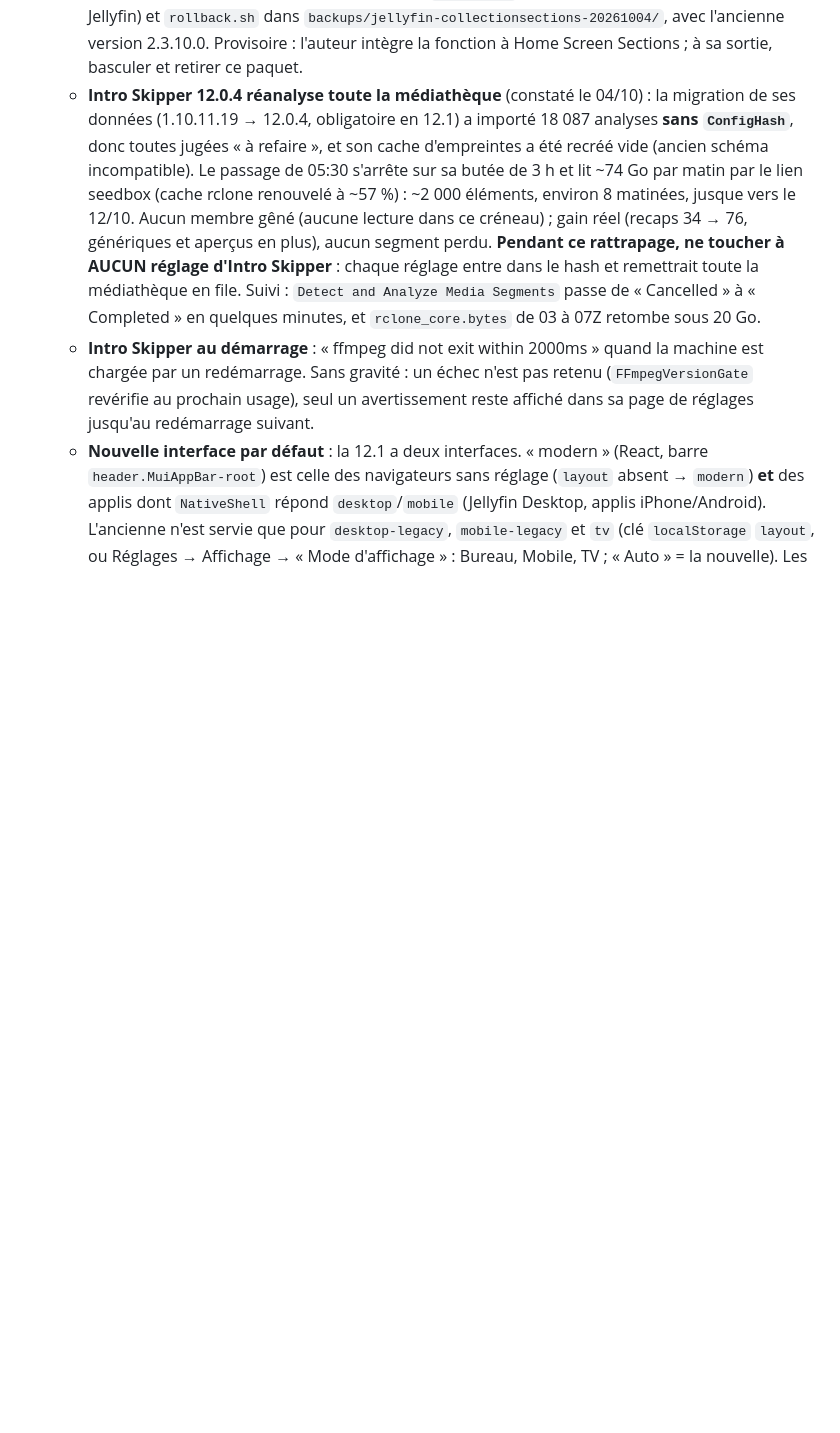
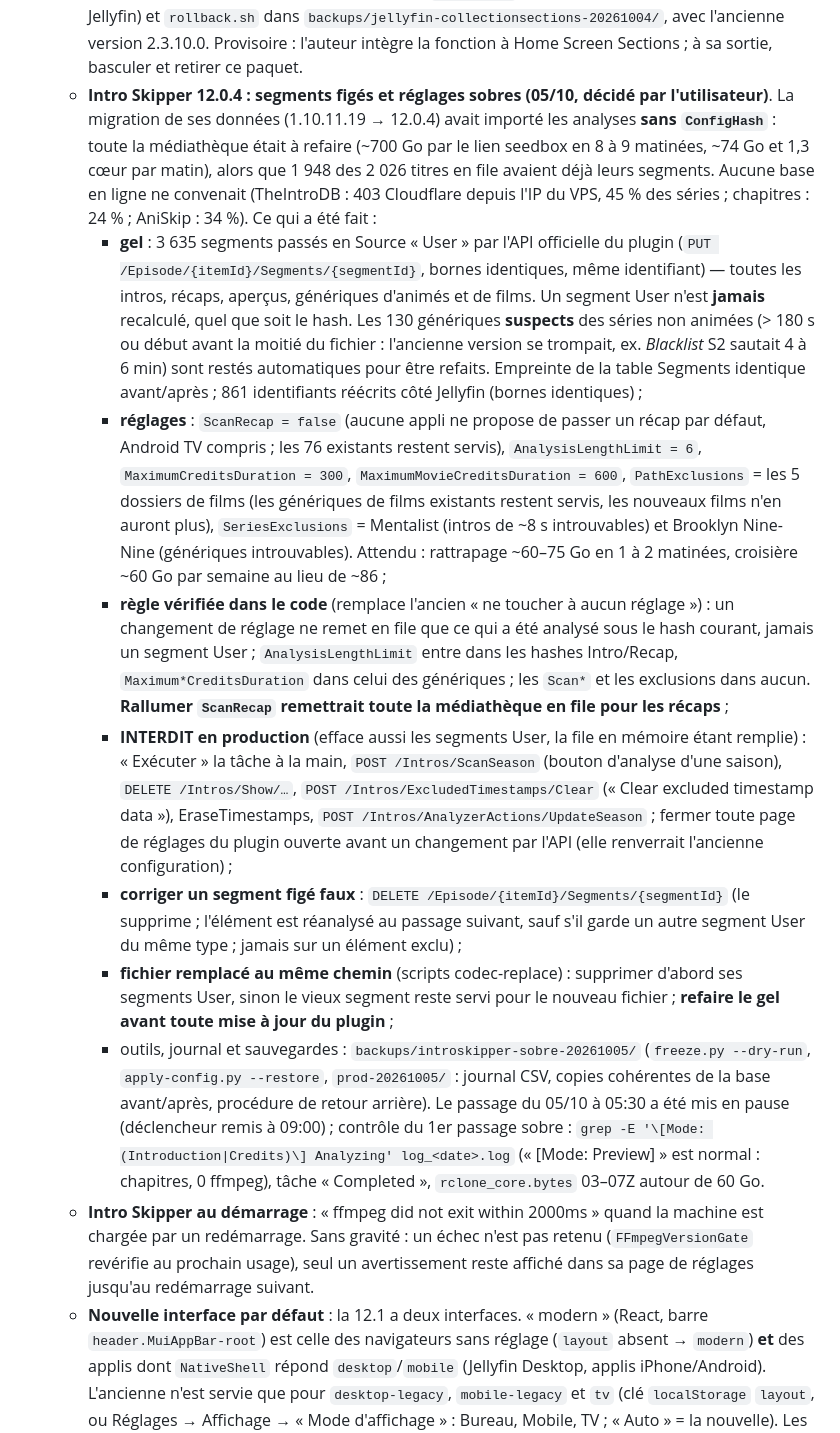
Before and after one commit to HaradasCYB/groscailloux-homelab, a Markdown page: CLAUDE.md, the part around one of its changes. Rendered like a GitHub page; blank space fills up the shorter version.

Commit message:
Intro Skipper frozen and sober, Home Screen Sections hole closed in NPM (docs)
- Intro Skipper 12.0.4: the 10.x data import had no ConfigHash, so the whole library was queued again (~700 GB read
  from the seedbox over 8-9 mornings) although 1,948 of 2,026 queued items already had segments. 3,635 segments were
  frozen as "User" through the plugin's own API (same ids and bounds, table fingerprint unchanged, second pass 0 PUT);
  130 suspicious non-anime credits left automatic to be recomputed. Sober settings: no recap scan, 6 min intro window,
  credits 300 s / movies 600 s, movie folders and two series excluded. Forbidden plugin routes and the verified hash
  rule documented (replaces "touch no setting").
- NPM host 1: Home Screen Sections RegisterSection and other-user reads closed (upstream #298, unpatched), with the
  check delegated to Jellyfin's own userId validation.

Co-Authored-By: Claude Opus 5.5 <noreply@anthropic.com>
Claude-Session: https://claude.ai/code/session_013YbQ97xD2JW8cNbq5EbBn4

```diff
--- a/CLAUDE.md
+++ b/CLAUDE.md
@@ -592,15 +606,41 @@ journalctl -u homelabd -f
     dont les 4 de Collection Sections (10 à 16 titres). Paquet, `install.sh` (refus si lecture en cours, redémarre
     Jellyfin) et `rollback.sh` dans `backups/jellyfin-collectionsections-20261004/`, avec l'ancienne version 2.3.10.0.
     Provisoire : l'auteur intègre la fonction à Home Screen Sections ; à sa sortie, basculer et retirer ce paquet.
-  - **Intro Skipper 12.0.4 réanalyse toute la médiathèque** (constaté le 04/10) : la migration de ses données
-    (1.10.11.19 → 12.0.4, obligatoire en 12.1) a importé 18 087 analyses **sans `ConfigHash`**, donc toutes jugées
-    « à refaire », et son cache d'empreintes a été recréé vide (ancien schéma incompatible). Le passage de 05:30
-    s'arrête sur sa butée de 3 h et lit ~74 Go par matin par le lien seedbox (cache rclone renouvelé à ~57 %) :
-    ~2 000 éléments, environ 8 matinées, jusque vers le 12/10. Aucun membre gêné (aucune lecture dans ce créneau) ;
-    gain réel (recaps 34 → 76, génériques et aperçus en plus), aucun segment perdu. **Pendant ce rattrapage, ne
-    toucher à AUCUN réglage d'Intro Skipper** : chaque réglage entre dans le hash et remettrait toute la médiathèque
-    en file. Suivi : `Detect and Analyze Media Segments` passe de « Cancelled » à « Completed » en quelques minutes,
-    et `rclone_core.bytes` de 03 à 07Z retombe sous 20 Go.
+  - **Intro Skipper 12.0.4 : segments figés et réglages sobres (05/10, décidé par l'utilisateur)**. La migration de ses
+    données (1.10.11.19 → 12.0.4) avait importé les analyses **sans `ConfigHash`** : toute la médiathèque était à refaire
+    (~700 Go par le lien seedbox en 8 à 9 matinées, ~74 Go et 1,3 cœur par matin), alors que 1 948 des 2 026 titres en
+    file avaient déjà leurs segments. Aucune base en ligne ne convenait (TheIntroDB : 403 Cloudflare depuis l'IP du VPS,
+    45 % des séries ; chapitres : 24 % ; AniSkip : 34 %). Ce qui a été fait :
+    - **gel** : 3 635 segments passés en Source « User » par l'API officielle du plugin
+      (`PUT /Episode/{itemId}/Segments/{segmentId}`, bornes identiques, même identifiant) — toutes les intros, récaps,
+      aperçus, génériques d'animés et de films. Un segment User n'est **jamais** recalculé, quel que soit le hash. Les 130
+      génériques **suspects** des séries non animées (> 180 s ou début avant la moitié du fichier : l'ancienne version se
+      trompait, ex. *Blacklist* S2 sautait 4 à 6 min) sont restés automatiques pour être refaits. Empreinte de la table
+      Segments identique avant/après ; 861 identifiants réécrits côté Jellyfin (bornes identiques) ;
+    - **réglages** : `ScanRecap = false` (aucune appli ne propose de passer un récap par défaut, Android TV compris ; les
+      76 existants restent servis), `AnalysisLengthLimit = 6`, `MaximumCreditsDuration = 300`,
+      `MaximumMovieCreditsDuration = 600`, `PathExclusions` = les 5 dossiers de films (les génériques de films existants
+      restent servis, les nouveaux films n'en auront plus), `SeriesExclusions` = Mentalist (intros de ~8 s introuvables)
+      et Brooklyn Nine-Nine (génériques introuvables). Attendu : rattrapage ~60–75 Go en 1 à 2 matinées, croisière ~60 Go
+      par semaine au lieu de ~86 ;
+    - **règle vérifiée dans le code** (remplace l'ancien « ne toucher à aucun réglage ») : un changement de réglage ne
+      remet en file que ce qui a été analysé sous le hash courant, jamais un segment User ; `AnalysisLengthLimit` entre
+      dans les hashes Intro/Recap, `Maximum*CreditsDuration` dans celui des génériques ; les `Scan*` et les exclusions
+      dans aucun. **Rallumer `ScanRecap` remettrait toute la médiathèque en file pour les récaps** ;
+    - **INTERDIT en production** (efface aussi les segments User, la file en mémoire étant remplie) : « Exécuter » la tâche à
+      la main, `POST /Intros/ScanSeason` (bouton d'analyse d'une saison), `DELETE /Intros/Show/…`,
+      `POST /Intros/ExcludedTimestamps/Clear` (« Clear excluded timestamp data »), EraseTimestamps,
+      `POST /Intros/AnalyzerActions/UpdateSeason` ; fermer toute page de réglages du plugin ouverte avant un changement par
+      l'API (elle renverrait l'ancienne configuration) ;
+    - **corriger un segment figé faux** : `DELETE /Episode/{itemId}/Segments/{segmentId}` (le supprime ; l'élément est
+      réanalysé au passage suivant, sauf s'il garde un autre segment User du même type ; jamais sur un élément exclu) ;
+    - **fichier remplacé au même chemin** (scripts codec-replace) : supprimer d'abord ses segments User, sinon le vieux
+      segment reste servi pour le nouveau fichier ; **refaire le gel avant toute mise à jour du plugin** ;
+    - outils, journal et sauvegardes : `backups/introskipper-sobre-20261005/` (`freeze.py --dry-run`, `apply-config.py
+      --restore`, `prod-20261005/` : journal CSV, copies cohérentes de la base avant/après, procédure de retour arrière).
+      Le passage du 05/10 à 05:30 a été mis en pause (déclencheur remis à 09:00) ; contrôle du 1er passage sobre :
+      `grep -E '\[Mode: (Introduction|Credits)\] Analyzing' log_<date>.log` (« [Mode: Preview] » est normal : chapitres,
+      0 ffmpeg), tâche « Completed », `rclone_core.bytes` 03–07Z autour de 60 Go.
   - **Intro Skipper au démarrage** : « ffmpeg did not exit within 2000ms » quand la machine est chargée par un
     redémarrage. Sans gravité : un échec n'est pas retenu (`FFmpegVersionGate` revérifie au prochain usage), seul un
     avertissement reste affiché dans sa page de réglages jusqu'au redémarrage suivant.
```
Also changed, not shown: other parts of CLAUDE.md (+14 -0 lines), CHANGELOG.md (+7 -0 lines).
